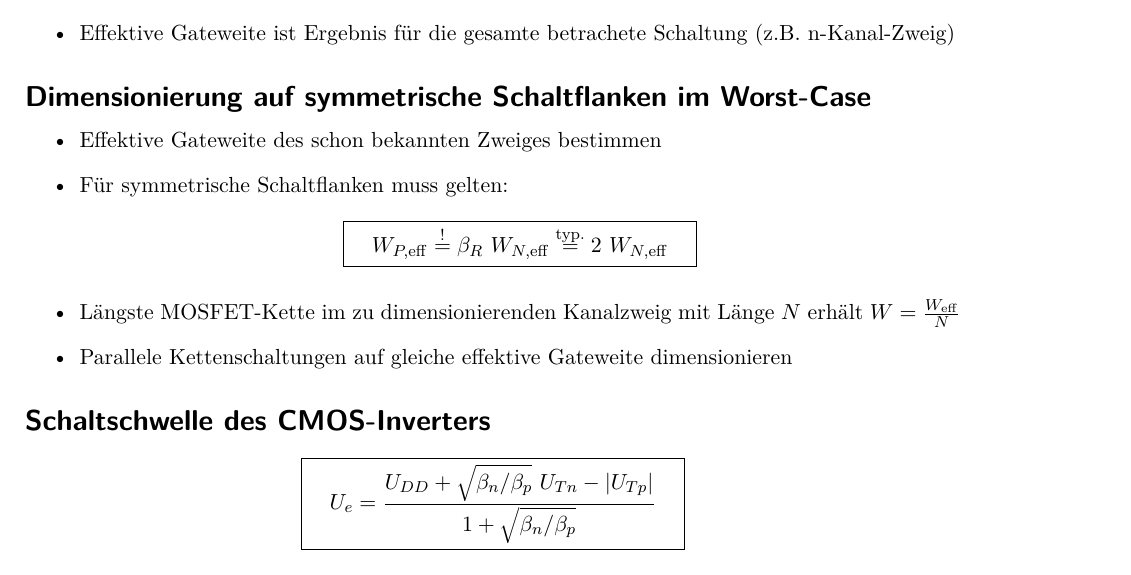
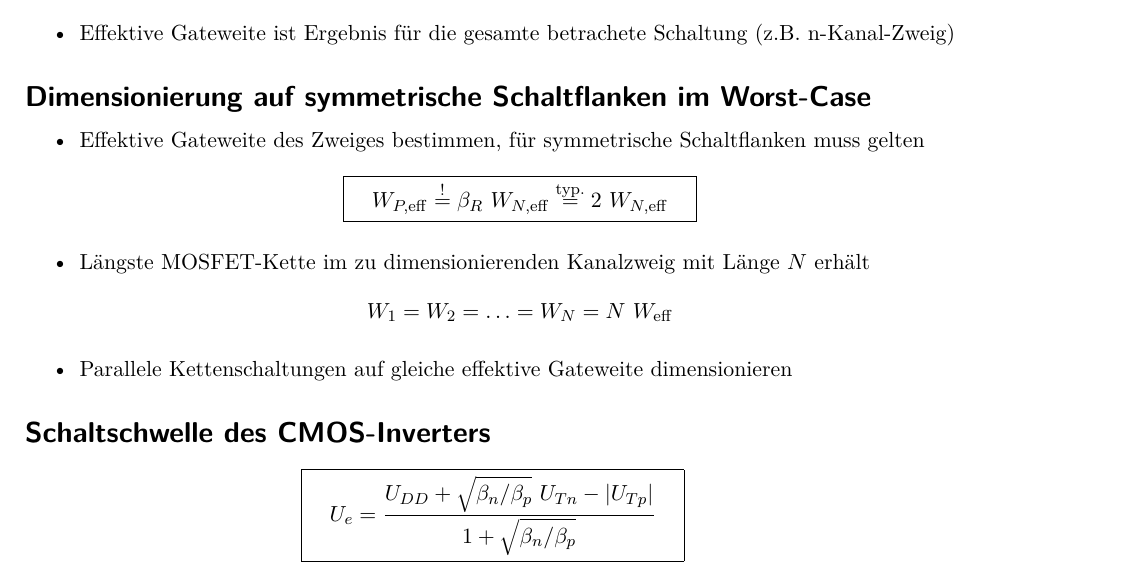
Before and after one commit to eui-spielplatz/gis-zusammenfassung, a LaTeX document (main.tex): part of page 5 of 7, cut so that both start at the same text. Compiled offline with pdfLaTeX.

Commit message:
Dimensioning: Bugfix and clarification

```diff
--- a/main.tex
+++ b/main.tex
@@ -316,12 +316,14 @@ Für konstanten Leckstrom $I_{\text{leck}}$ entlädt sich $C$ von $U_{\text{star
 
 \subsection*{Dimensionierung auf symmetrische Schaltflanken im Worst-Case}
 \begin{itemize}
-\item Effektive Gateweite des schon bekannten Zweiges bestimmen
-\item Für symmetrische Schaltflanken muss gelten:
+\item Effektive Gateweite des Zweiges bestimmen, für symmetrische Schaltflanken muss gelten
 \[
 \boxed{\quad W_{P, \mathrm{eff}} \overset{!}{=} \beta_R ~ W_{N, \mathrm{eff}} \overset{\mathrm{typ}.}{=} 2 ~ W_{N, \mathrm{eff}} \quad}
 \]
-\item Längste MOSFET-Kette im zu dimensionierenden Kanalzweig mit Länge $N$ erhält $W = \frac{W_{\mathrm{eff}}}{N}$
+\item Längste MOSFET-Kette im zu dimensionierenden Kanalzweig mit Länge $N$ erhält
+\[
+	W_1 = W_2 = \ldots = W_N = N ~ W_{\mathrm{eff}}
+\]
 \item Parallele Kettenschaltungen auf gleiche effektive Gateweite dimensionieren
 \end{itemize}
 
```
